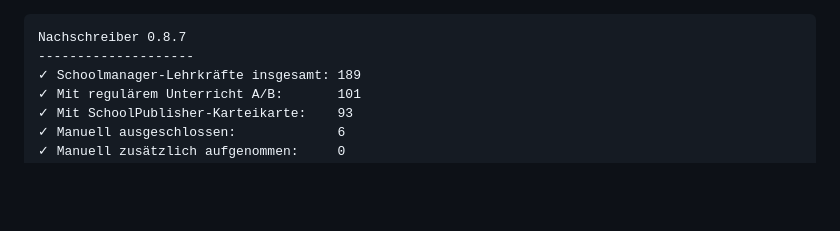
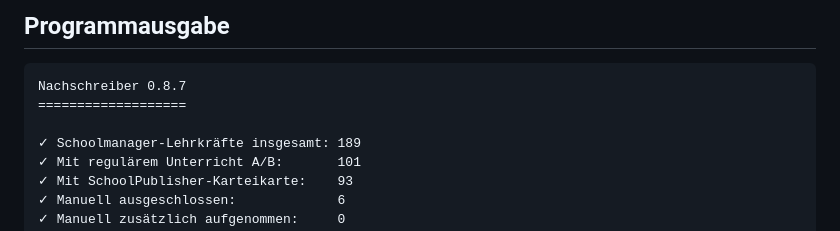
Before and after one commit to gl0f2/nachschreiber, a Markdown page: README.md, the part around the change. Drawn GitHub-style; blank space fills up the shorter version.

````diff
--- a/README.md
+++ b/README.md
@@ -1,6 +1,9 @@
+## Programmausgabe
+
 ```text
 Nachschreiber 0.8.7
---------------------
+===================
+
 ✓ Schoolmanager-Lehrkräfte insgesamt: 189
 ✓ Mit regulärem Unterricht A/B:       101
 ✓ Mit SchoolPublisher-Karteikarte:    93
````
